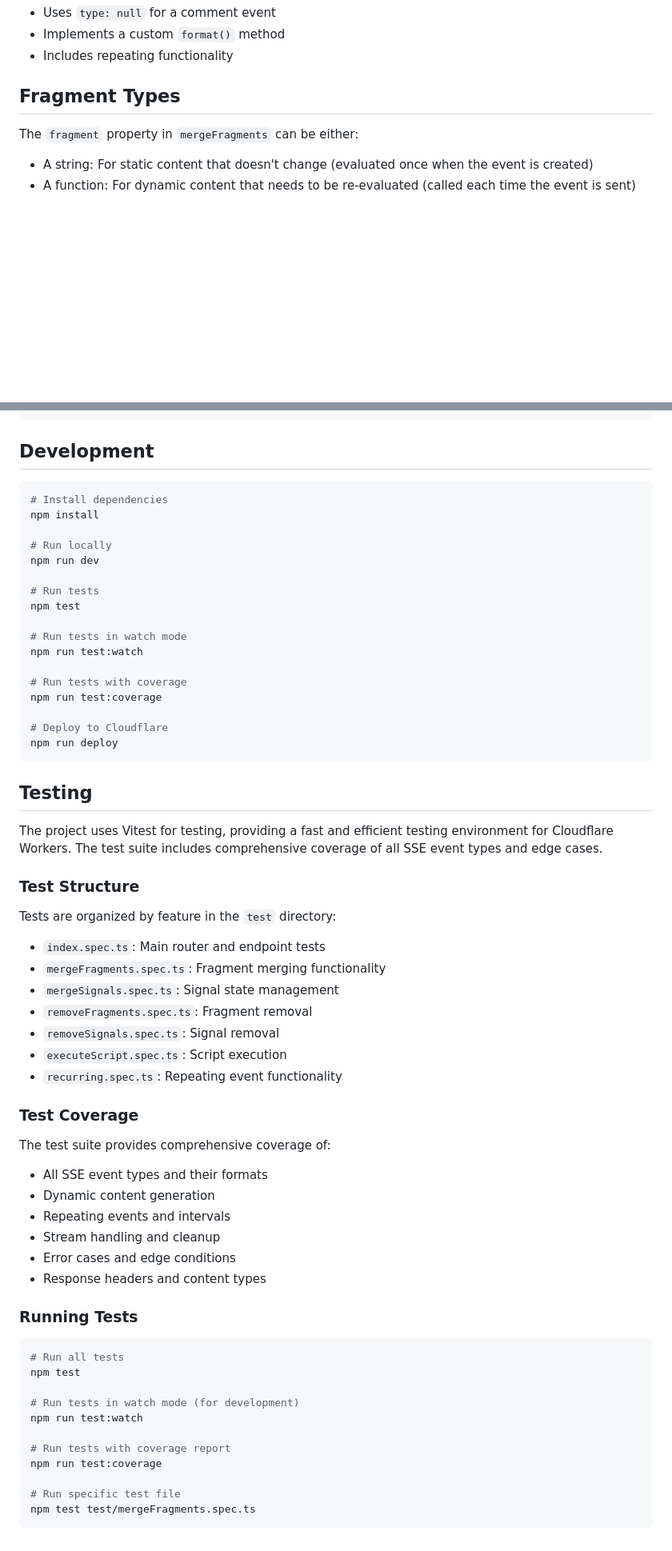
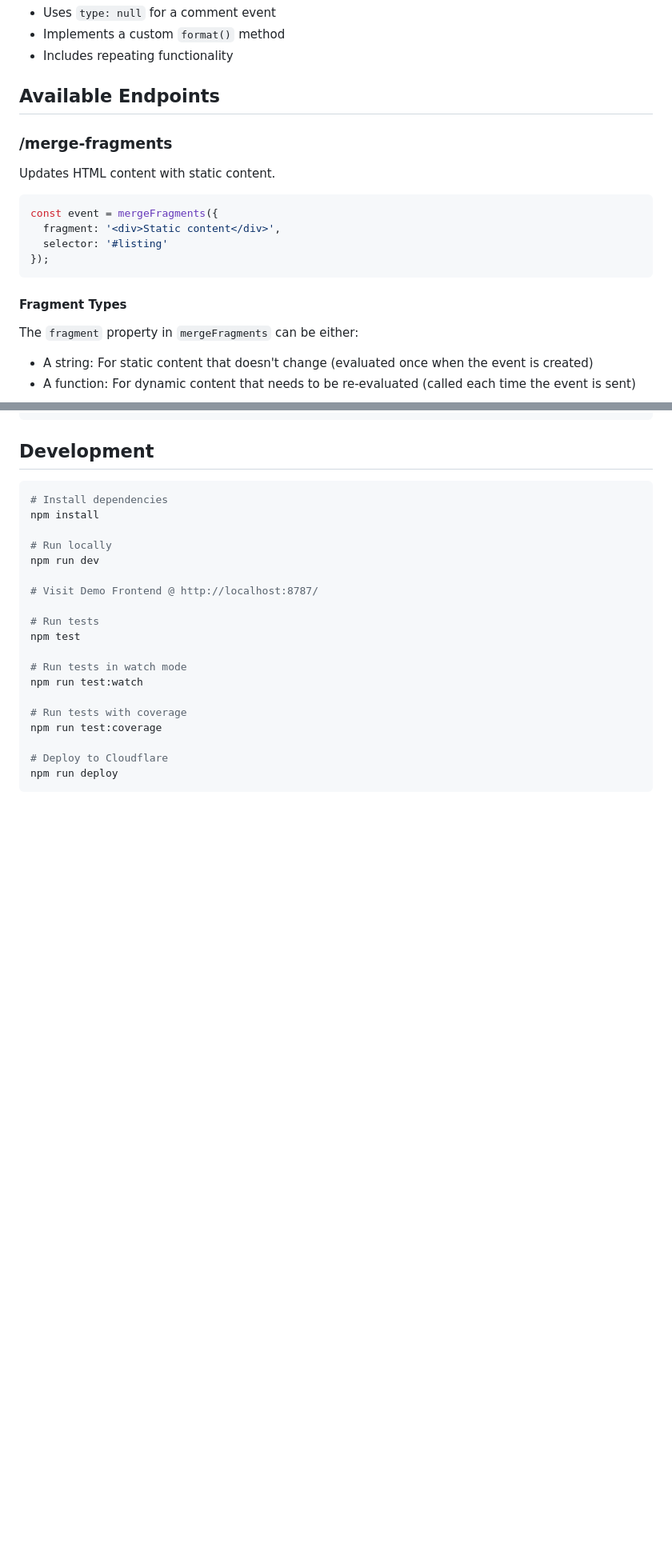
Before and after one commit to code-poel/cloudflare-sse-datastar, a Markdown page: README.md, 2 parts joined by grey strips. Shown: that part at 80% size. Drawn GitHub-style; blank space fills up the shorter version.

Commit message:
Update README.md to enhance clarity and organization
- Consolidated the "Fragment Types" section under a new "Available Endpoints" header for better structure.
- Added detailed information about the '/merge-fragments' endpoint, including usage examples.
- Removed redundant content to streamline the README and improve readability.

````diff
--- a/README.md
+++ b/README.md
@@ -105,7 +105,18 @@ The `/heartbeat` endpoint demonstrates this with a custom event that:
 - Implements a custom `format()` method
 - Includes repeating functionality
 
-## Fragment Types
+## Available Endpoints
+
+### /merge-fragments
+Updates HTML content with static content.
+```typescript
+const event = mergeFragments({
+  fragment: '<div>Static content</div>',
+  selector: '#listing'
+});
+```
+
+#### Fragment Types
 
 The `fragment` property in `mergeFragments` can be either:
 - A string: For static content that doesn't change (evaluated once when the event is created)
@@ -218,6 +218,8 @@ npm install
 # Run locally
 npm run dev
 
+# Visit Demo Frontend @ http://localhost:8787/
+
 # Run tests
 npm test
 
@@ -230,44 +232,3 @@ npm run test:coverage
 # Deploy to Cloudflare
 npm run deploy
 ```
-
-## Testing
-
-The project uses Vitest for testing, providing a fast and efficient testing environment for Cloudflare Workers. The test suite includes comprehensive coverage of all SSE event types and edge cases.
-
-### Test Structure
-
-Tests are organized by feature in the `test` directory:
-- `index.spec.ts`: Main router and endpoint tests
-- `mergeFragments.spec.ts`: Fragment merging functionality
-- `mergeSignals.spec.ts`: Signal state management
-- `removeFragments.spec.ts`: Fragment removal
-- `removeSignals.spec.ts`: Signal removal
-- `executeScript.spec.ts`: Script execution
-- `recurring.spec.ts`: Repeating event functionality
-
-### Test Coverage
-
-The test suite provides comprehensive coverage of:
-- All SSE event types and their formats
-- Dynamic content generation
-- Repeating events and intervals
-- Stream handling and cleanup
-- Error cases and edge conditions
-- Response headers and content types
-
-### Running Tests
-
-```bash
-# Run all tests
-npm test
-
-# Run tests in watch mode (for development)
-npm run test:watch
-
-# Run tests with coverage report
-npm run test:coverage
-
-# Run specific test file
-npm test test/mergeFragments.spec.ts
-```
````
Also changed, not shown: other parts of README.md (+0 -11 lines).
